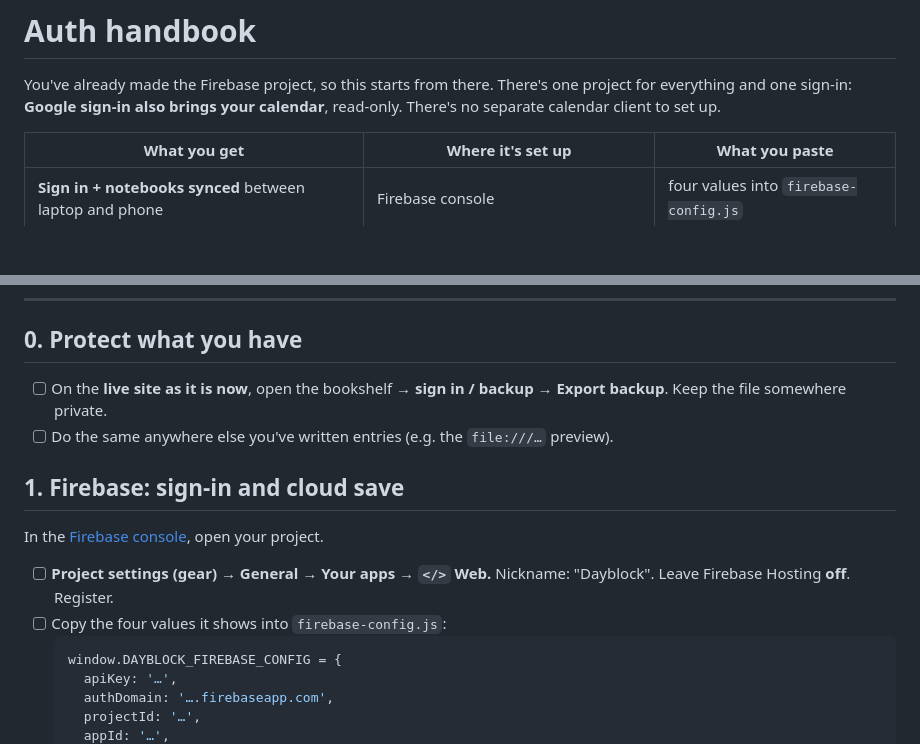
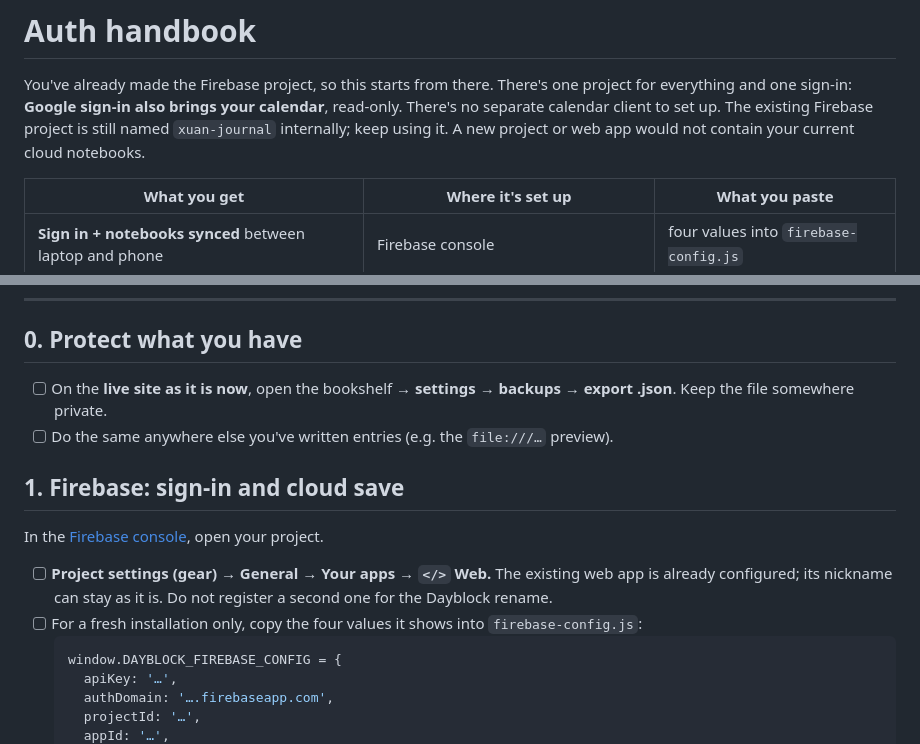
Before and after one commit to k-ra/dayblock, a Markdown page: AUTH-HANDBOOK.md, 2 parts joined by grey strips. GitHub-like rendering; blank space fills up the shorter version.

````diff
--- a/AUTH-HANDBOOK.md
+++ b/AUTH-HANDBOOK.md
@@ -3,6 +3,8 @@
 You've already made the Firebase project, so this starts from there. There's
 one project for everything and one sign-in: **Google sign-in also brings your
 calendar**, read-only. There's no separate calendar client to set up.
+The existing Firebase project is still named `xuan-journal` internally; keep
+using it. A new project or web app would not contain your current cloud notebooks.
 
 | What you get | Where it's set up | What you paste |
 |---|---|---|
@@ -18,17 +20,18 @@ key into the repo. The Claude key is the only secret, and it never enters the re
 
 ## 0. Protect what you have
 
-- [ ] On the **live site as it is now**, open the bookshelf → **sign in / backup** →
-      **Export backup**. Keep the file somewhere private.
+- [ ] On the **live site as it is now**, open the bookshelf → **settings** →
+      **backups** → **export .json**. Keep the file somewhere private.
 - [ ] Do the same anywhere else you've written entries (e.g. the `file:///…` preview).
 
 ## 1. Firebase: sign-in and cloud save
 
 In the [Firebase console](https://console.firebase.google.com/), open your project.
 
-- [ ] **Project settings (gear) → General → Your apps → `</>` Web.** Nickname:
-      "Dayblock". Leave Firebase Hosting **off**. Register.
-- [ ] Copy the four values it shows into `firebase-config.js`:
+- [ ] **Project settings (gear) → General → Your apps → `</>` Web.** The
+      existing web app is already configured; its nickname can stay as it is.
+      Do not register a second one for the Dayblock rename.
+- [ ] For a fresh installation only, copy the four values it shows into `firebase-config.js`:
   ```js
   window.DAYBLOCK_FIREBASE_CONFIG = {
     apiKey: '…',
````
Also changed, not shown: CLOUD-SETUP.md (+17 -10 lines).
